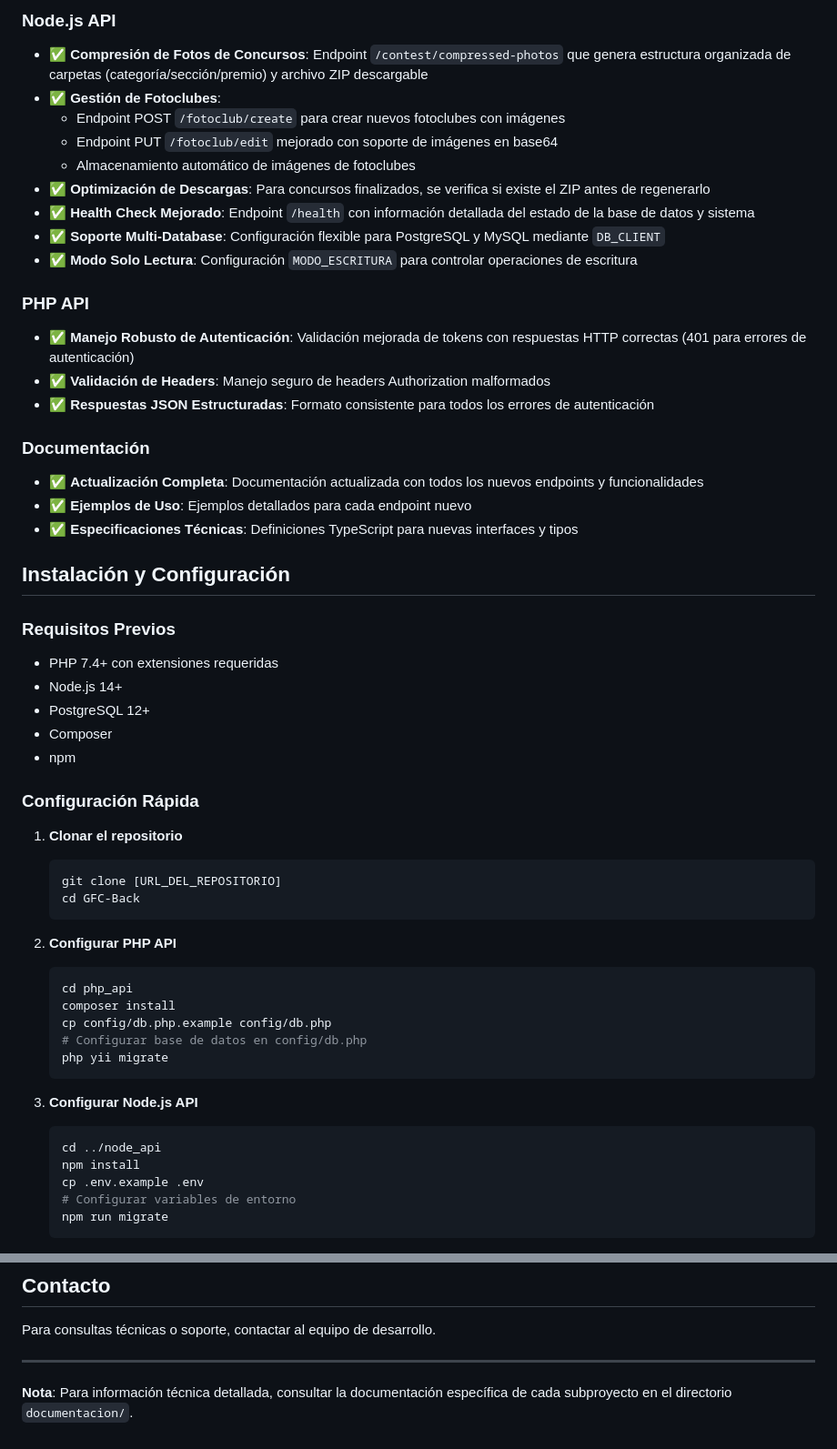
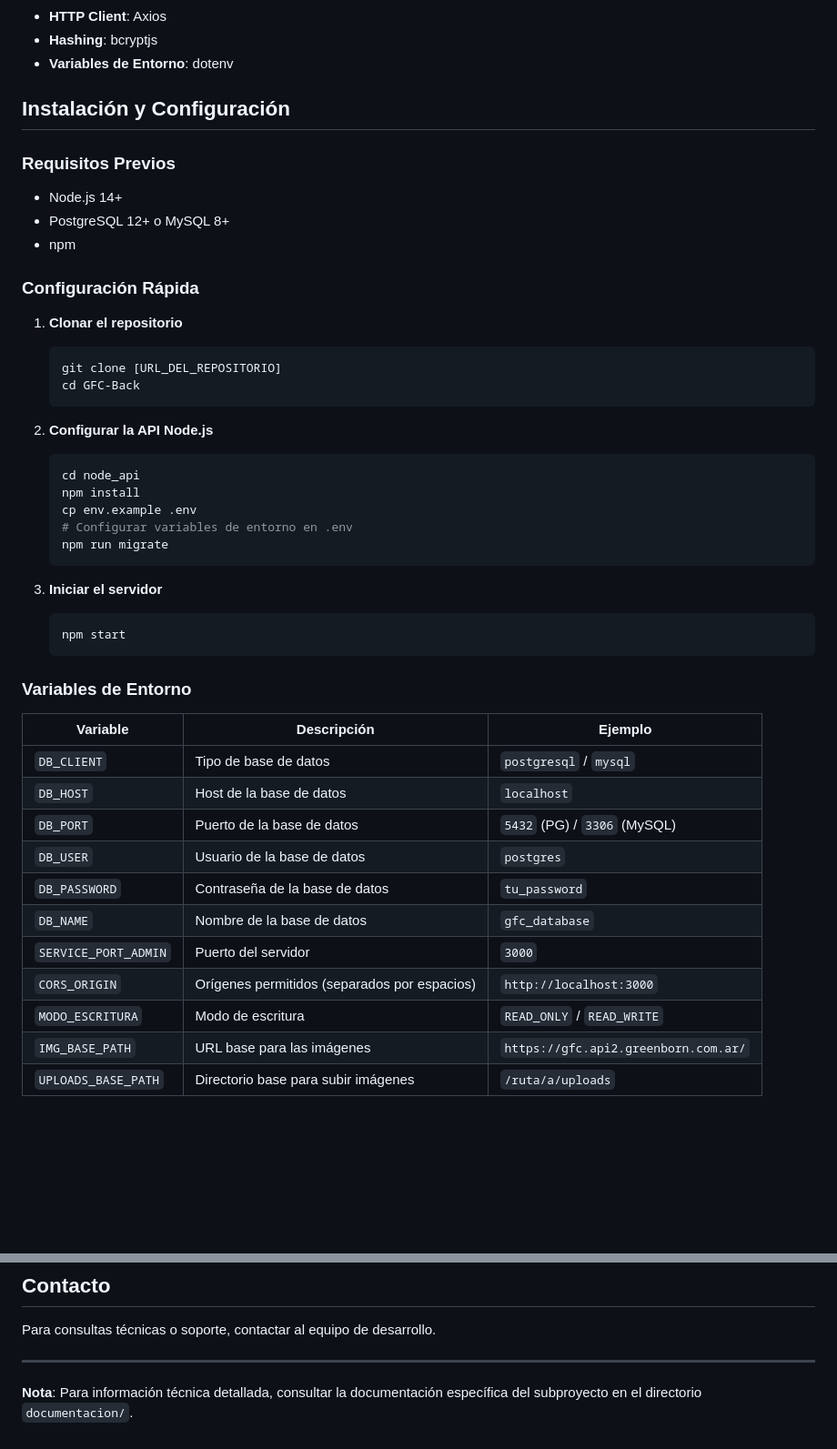
Before and after one commit to Greenborn/GFC-Back, a Markdown page: README.md, 2 parts joined by grey strips. Shown at 91% size. GitHub-like rendering; blank space fills up the shorter version.

````diff
--- a/README.md
+++ b/README.md
@@ -66,31 +66,13 @@ La documentación completa del proyecto se encuentra organizada en el directorio
-### Node.js API
-- ✅ **Compresión de Fotos de Concursos**: Endpoint `/contest/compressed-photos` que genera estructura organizada de carpetas (categoría/sección/premio) y archivo ZIP descargable
-- ✅ **Gestión de Fotoclubes**:
-  - Endpoint POST `/fotoclub/create` para crear nuevos fotoclubes con imágenes
-  - Endpoint PUT `/fotoclub/edit` mejorado con soporte de imágenes en base64
-  - Almacenamiento automático de imágenes de fotoclubes
-- ✅ **Optimización de Descargas**: Para concursos finalizados, se verifica si existe el ZIP antes de regenerarlo
-- ✅ **Health Check Mejorado**: Endpoint `/health` con información detallada del estado de la base de datos y sistema
-- ✅ **Soporte Multi-Database**: Configuración flexible para PostgreSQL y MySQL mediante `DB_CLIENT`
-- ✅ **Modo Solo Lectura**: Configuración `MODO_ESCRITURA` para controlar operaciones de escritura
-
-### PHP API
-- ✅ **Manejo Robusto de Autenticación**: Validación mejorada de tokens con respuestas HTTP correctas (401 para errores de autenticación)
-- ✅ **Validación de Headers**: Manejo seguro de headers Authorization malformados
-- ✅ **Respuestas JSON Estructuradas**: Formato consistente para todos los errores de autenticación
-
-### Documentación
-- ✅ **Actualización Completa**: Documentación actualizada con todos los nuevos endpoints y funcionalidades
-- ✅ **Ejemplos de Uso**: Ejemplos detallados para cada endpoint nuevo
-- ✅ **Especificaciones Técnicas**: Definiciones TypeScript para nuevas interfaces y tipos
+- **HTTP Client**: Axios
+- **Hashing**: bcryptjs
+- **Variables de Entorno**: dotenv
 
 ## Instalación y Configuración
 
 ### Requisitos Previos
-- PHP 7.4+ con extensiones requeridas
+
 - Node.js 14+
-- PostgreSQL 12+
-- Composer
+- PostgreSQL 12+ o MySQL 8+
 - npm
 
 ### Configuración Rápida
@@ -101,20 +83,33 @@ La documentación completa del proyecto se encuentra organizada en el directorio
    cd GFC-Back
    ```
 
-2. **Configurar PHP API**
+2. **Configurar la API Node.js**
    ```bash
-   cd php_api
-   composer install
-   cp config/db.php.example config/db.php
-   # Configurar base de datos en config/db.php
-   php yii migrate
+   cd node_api
+   npm install
+   cp env.example .env
+   # Configurar variables de entorno en .env
+   npm run migrate
    ```
 
-3. **Configurar Node.js API**
+3. **Iniciar el servidor**
    ```bash
-   cd ../node_api
-   npm install
-   cp .env.example .env
-   # Configurar variables de entorno
-   npm run migrate
+   npm start
    ```
+
+### Variables de Entorno
+
+| Variable | Descripción | Ejemplo |
+|----------|-------------|---------|
+| `DB_CLIENT` | Tipo de base de datos | `postgresql` / `mysql` |
+| `DB_HOST` | Host de la base de datos | `localhost` |
+| `DB_PORT` | Puerto de la base de datos | `5432` (PG) / `3306` (MySQL) |
+| `DB_USER` | Usuario de la base de datos | `postgres` |
+| `DB_PASSWORD` | Contraseña de la base de datos | `tu_password` |
+| `DB_NAME` | Nombre de la base de datos | `gfc_database` |
+| `SERVICE_PORT_ADMIN` | Puerto del servidor | `3000` |
+| `CORS_ORIGIN` | Orígenes permitidos (separados por espacios) | `http://localhost:3000` |
+| `MODO_ESCRITURA` | Modo de escritura | `READ_ONLY` / `READ_WRITE` |
+| `IMG_BASE_PATH` | URL base para las imágenes | `https://gfc.api2.greenborn.com.ar/` |
+| `UPLOADS_BASE_PATH` | Directorio base para subir imágenes | `/ruta/a/uploads` |
+
@@ -150,4 +195,4 @@ Para consultas técnicas o soporte, contactar al equipo de desarrollo.
 
 ---
 
-**Nota**: Para información técnica detallada, consultar la documentación específica de cada subproyecto en el directorio `documentacion/`.
+**Nota**: Para información técnica detallada, consultar la documentación específica del subproyecto en el directorio `documentacion/`.
````
Also changed, not shown: other parts of README.md (+101 -51 lines).
